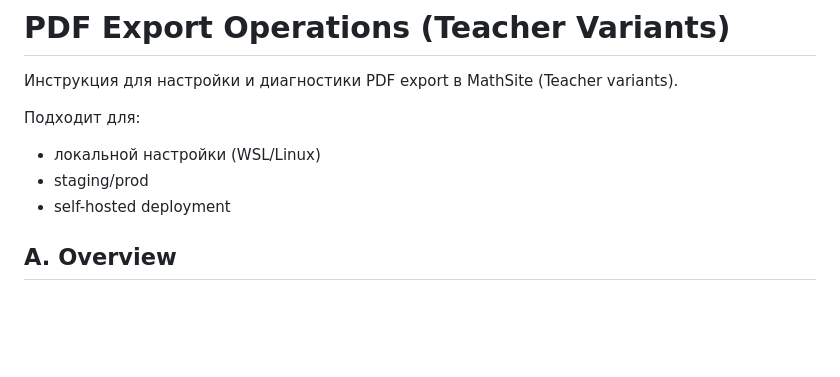
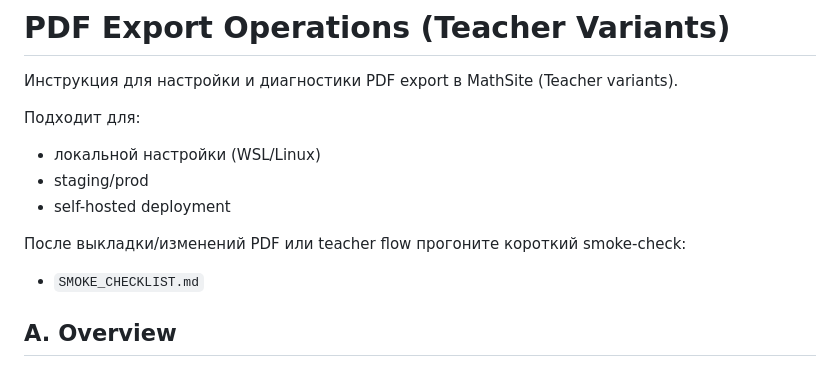
Before and after one commit to lebedevalex3/mathsite, a Markdown page: OPS_PDF.md, the part around the change. GitHub-like rendering; blank space fills up the shorter version.

Commit message:
docs: add smoke checklist

```diff
--- a/OPS_PDF.md
+++ b/OPS_PDF.md
@@ -6,6 +6,9 @@
 - локальной настройки (WSL/Linux)
 - staging/prod
 - self-hosted deployment
+
+После выкладки/изменений PDF или teacher flow прогоните короткий smoke-check:
+- `SMOKE_CHECKLIST.md`
 
 ## A. Overview
 
```
Also changed, not shown: SMOKE_CHECKLIST.md (added, +253 -0 lines).
